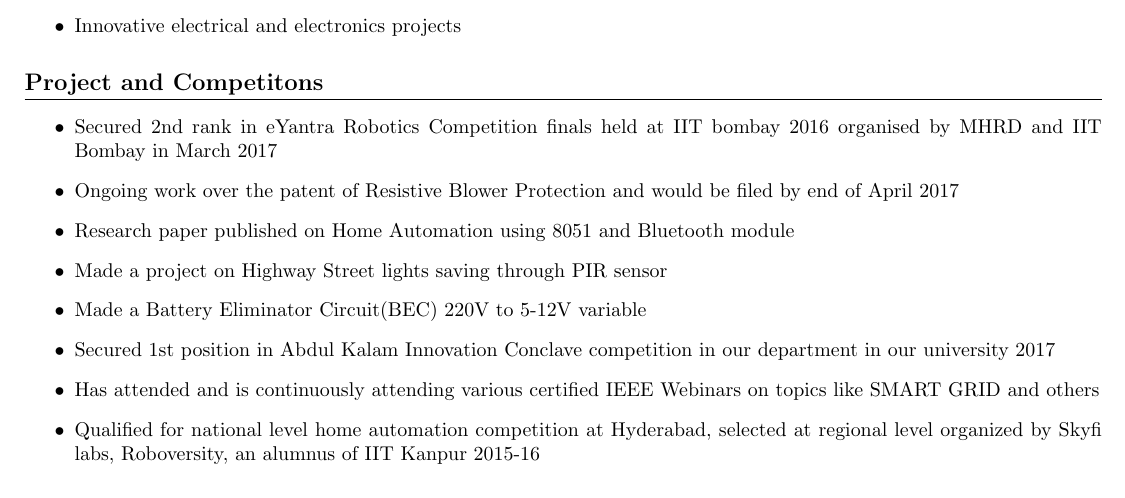
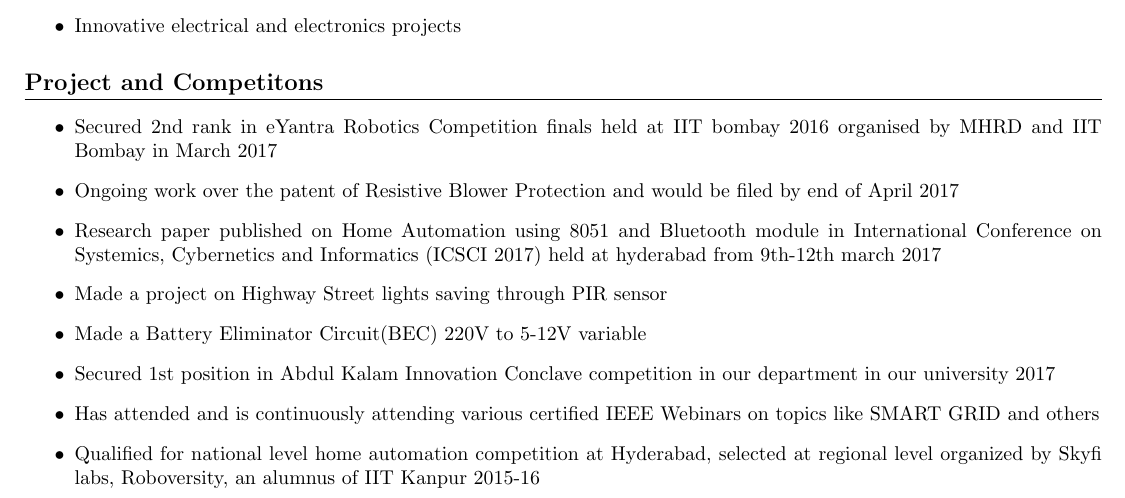
Before and after one commit to rishu969/Rishabh__resume, a LaTeX CV (Resume.tex): part of page 1 of 2, cut so that both start at the same text. Compiled offline with pdfLaTeX.

Commit message:
updating details

```diff
--- a/Resume.tex
+++ b/Resume.tex
@@ -82,7 +82,7 @@ Email:rraj221586@gmail.com\\
 \begin{itemize}
 \item Secured 2nd rank in eYantra Robotics Competition finals held at IIT bombay 2016 organised by MHRD and IIT Bombay in March 2017
 \item Ongoing work over the patent of Resistive Blower Protection and would be filed by end of April 2017
-\item Research paper published on Home Automation using 8051 and Bluetooth module
+\item Research paper published on Home Automation using 8051 and Bluetooth module in International Conference on Systemics, Cybernetics and Informatics (ICSCI 2017) held at hyderabad from 9th-12th march 2017
 \item Made a project on Highway Street lights saving through PIR sensor
 \item Made a Battery Eliminator Circuit(BEC) 220V to 5-12V variable
 \item Secured 1st position in Abdul Kalam Innovation Conclave competition in our department in our university 2017
```
Also changed, not shown: Resume.pdf, 2 other files.
